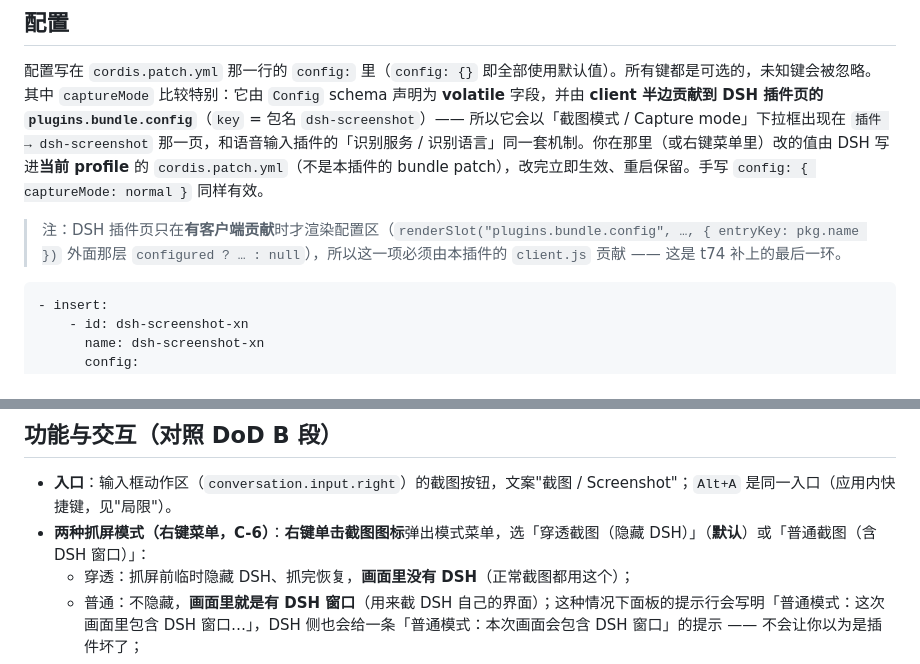
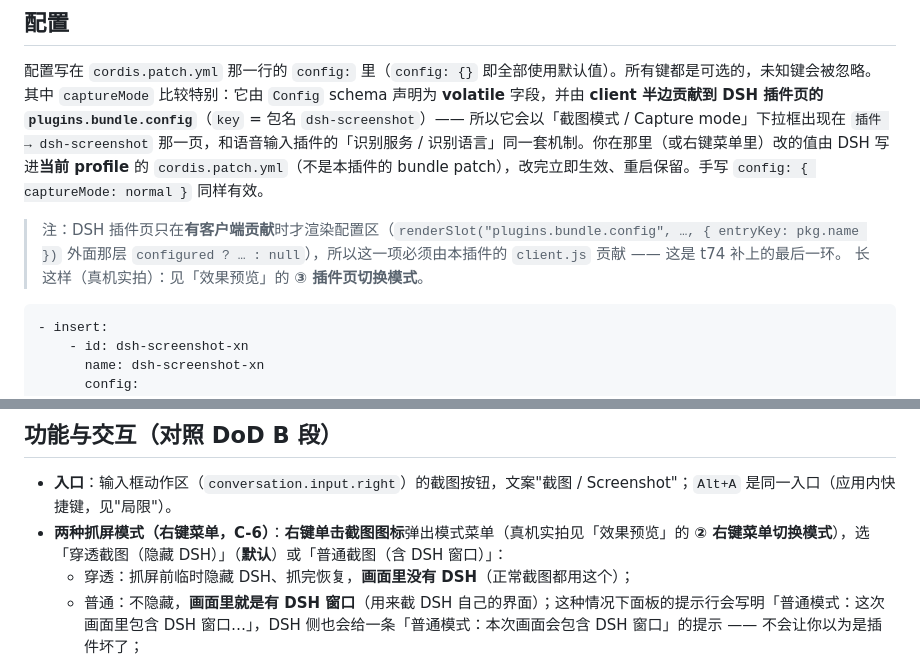
Before and after one commit to ntesicn/dsh-screenshot-xn, a Markdown page: README.md, 2 parts joined by grey strips. Rendered like a GitHub page.

````diff
--- a/README.md
+++ b/README.md
@@ -57,6 +80,7 @@
 配置写在 `cordis.patch.yml` 那一行的 `config:` 里（`config: {}` 即全部使用默认值）。所有键都是可选的，未知键会被忽略。
 其中 `captureMode` 比较特别：它由 `Config` schema 声明为 **volatile** 字段，并由 **client 半边贡献到 DSH 插件页的 `plugins.bundle.config`**（`key` = 包名 `dsh-screenshot`）—— 所以它会以「截图模式 / Capture mode」下拉框出现在 `插件 → dsh-screenshot` 那一页，和语音输入插件的「识别服务 / 识别语言」同一套机制。你在那里（或右键菜单里）改的值由 DSH 写进**当前 profile** 的 `cordis.patch.yml`（不是本插件的 bundle patch），改完立即生效、重启保留。手写 `config: { captureMode: normal }` 同样有效。
 > 注：DSH 插件页只在**有客户端贡献**时才渲染配置区（`renderSlot("plugins.bundle.config", …, { entryKey: pkg.name })` 外面那层 `configured ? … : null`），所以这一项必须由本插件的 `client.js` 贡献 —— 这是 t74 补上的最后一环。
+> 长这样（真机实拍）：见「效果预览」的 **③ 插件页切换模式**。
 
 ```yaml
 - insert:
@@ -224,7 +248,7 @@ node lib/prune-onnx-runtime.mjs --apply    # 真删：288MB → 65MB（win-x64
 ## 功能与交互（对照 DoD B 段）
 
 - **入口**：输入框动作区（`conversation.input.right`）的截图按钮，文案"截图 / Screenshot"；`Alt+A` 是同一入口（应用内快捷键，见"局限"）。
-- **两种抓屏模式（右键菜单，C-6）**：**右键单击截图图标**弹出模式菜单，选「穿透截图（隐藏 DSH）」（**默认**）或「普通截图（含 DSH 窗口）」：
+- **两种抓屏模式（右键菜单，C-6）**：**右键单击截图图标**弹出模式菜单（真机实拍见「效果预览」的 **② 右键菜单切换模式**），选「穿透截图（隐藏 DSH）」（**默认**）或「普通截图（含 DSH 窗口）」：
   - 穿透：抓屏前临时隐藏 DSH、抓完恢复，**画面里没有 DSH**（正常截图都用这个）；
   - 普通：不隐藏，**画面里就是有 DSH 窗口**（用来截 DSH 自己的界面）；这种情况下面板的提示行会写明「普通模式：这次画面里包含 DSH 窗口…」，DSH 侧也会给一条「普通模式：本次画面会包含 DSH 窗口」的提示 —— 不会让你以为是插件坏了；
   - 选择**会被记住**（t73）：选完立刻写回宿主 → 宿主写进**插件配置**（`captureMode`，也就是设置页 / 插件管理里那一项，落在当前 profile 的 patch 里），因此 **DSH 重启后不用重选**；**左键 / Alt+A 都用记住的模式**；菜单本身不触发截图（截图永远由左键 / Alt+A 显式触发）。菜单支持键盘：↑↓ 移动、Enter/Space 选定、Esc 或点外面关闭，按钮上有 `aria-haspopup="menu"` / `aria-expanded`。
````
Also changed, not shown: other parts of README.md (+24 -1 lines), assets/shot-1-mode-menu.png (added), assets/shot-2-plugin-page.png (added), assets/shot-3-annotate-ocr.png (added), docs/evidence-synthetic/shot-1-toolbar.png (renamed from assets/shot-1-toolbar.png), docs/evidence-synthetic/shot-2-annotate.png (renamed from assets/shot-2-annotate.png), docs/evidence-synthetic/shot-3-modes.png (renamed from assets/shot-3-modes.png), 1 other file.
